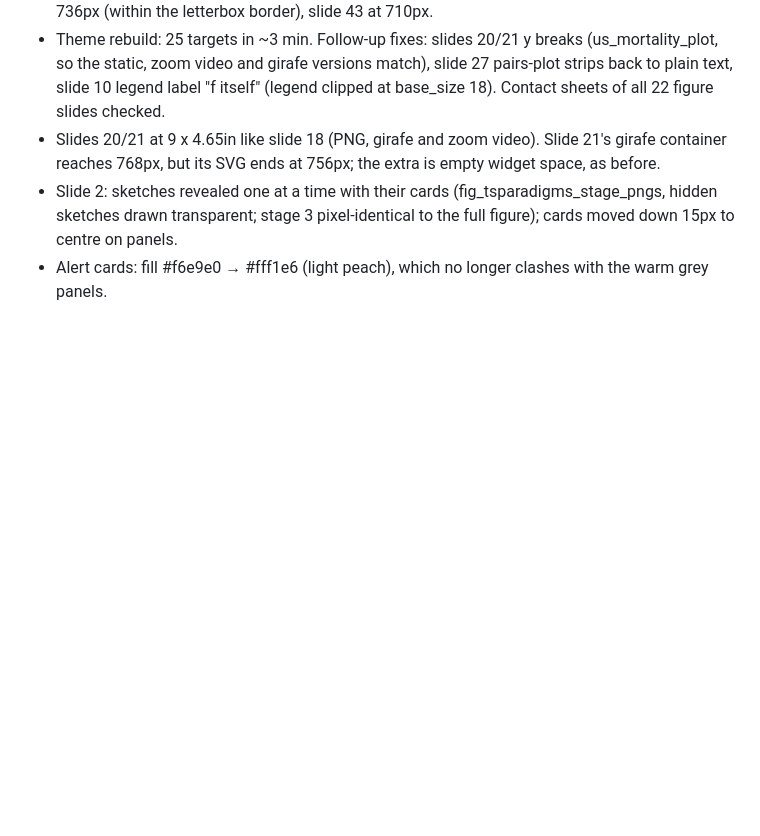
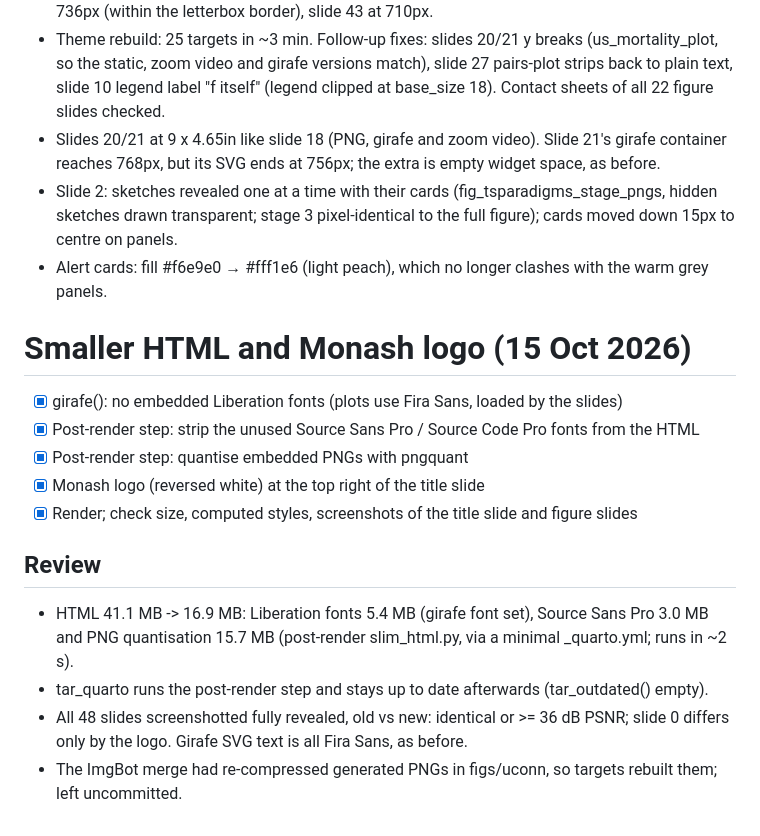
Before and after one commit to robjhyndman/surprisal_talk, a Markdown page: tasks/todo.md, the part around the change. Rendered like a GitHub page; blank space fills up the shorter version.

Commit message:
Update the task notes
Co-Authored-By: Claude Opus 5.5 <noreply@anthropic.com>

```diff
--- a/tasks/todo.md
+++ b/tasks/todo.md
@@ -221,3 +221,20 @@ fbtsa (github.com/robjhyndman/fbtsa), using the PBS series that the section alre
 - Slide 2: sketches revealed one at a time with their cards (fig_tsparadigms_stage_pngs, hidden sketches
   drawn transparent; stage 3 pixel-identical to the full figure); cards moved down 15px to centre on panels.
 - Alert cards: fill #f6e9e0 → #fff1e6 (light peach), which no longer clashes with the warm grey panels.
+
+# Smaller HTML and Monash logo (15 Oct 2026)
+
+- [x] girafe(): no embedded Liberation fonts (plots use Fira Sans, loaded by the slides)
+- [x] Post-render step: strip the unused Source Sans Pro / Source Code Pro fonts from the HTML
+- [x] Post-render step: quantise embedded PNGs with pngquant
+- [x] Monash logo (reversed white) at the top right of the title slide
+- [x] Render; check size, computed styles, screenshots of the title slide and figure slides
+
+## Review
+
+- HTML 41.1 MB -> 16.9 MB: Liberation fonts 5.4 MB (girafe font set), Source Sans Pro 3.0 MB and
+  PNG quantisation 15.7 MB (post-render slim_html.py, via a minimal _quarto.yml; runs in ~2 s).
+- tar_quarto runs the post-render step and stays up to date afterwards (tar_outdated() empty).
+- All 48 slides screenshotted fully revealed, old vs new: identical or >= 36 dB PSNR; slide 0 differs
+  only by the logo. Girafe SVG text is all Fira Sans, as before.
+- The ImgBot merge had re-compressed generated PNGs in figs/uconn, so targets rebuilt them; left uncommitted.
```
